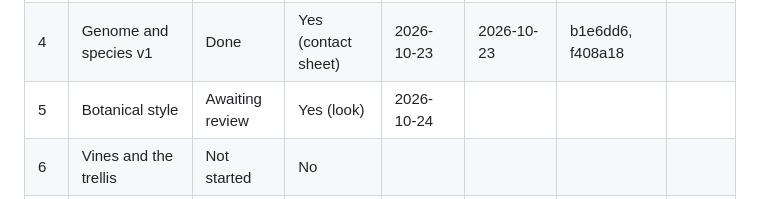
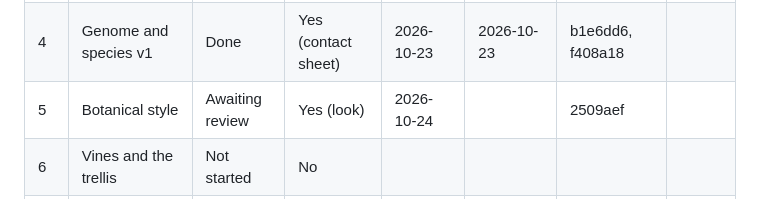
Before and after one commit to maxwellzini/flower-grower-0, a Markdown page: plan00-tracker.md, the part around the change. Rendered like a GitHub page.

Commit message:
Update tracker with Phase 5 commit hash

```diff
--- a/plan00-tracker.md
+++ b/plan00-tracker.md
@@ -16,7 +16,7 @@ moving on. Set the status to `Awaiting review` and ask the user.
 | 2 | Core math | Done | No | 2026-10-23 | 2026-10-23 | 920370e | |
 | 3 | Single flower, minimal render | Done | No | 2026-10-23 | 2026-10-23 | f72d718 | |
 | 4 | Genome and species v1 | Done | Yes (contact sheet) | 2026-10-23 | 2026-10-23 | b1e6dd6, f408a18 | |
-| 5 | Botanical style | Awaiting review | Yes (look) | 2026-10-24 | | | |
+| 5 | Botanical style | Awaiting review | Yes (look) | 2026-10-24 | | 2509aef | |
 | 6 | Vines and the trellis | Not started | No | | | | |
 | 7 | Garden scale | Not started | No | | | | |
 | 8 | Overlay and DOM guides | Not started | No | | | | |
```
